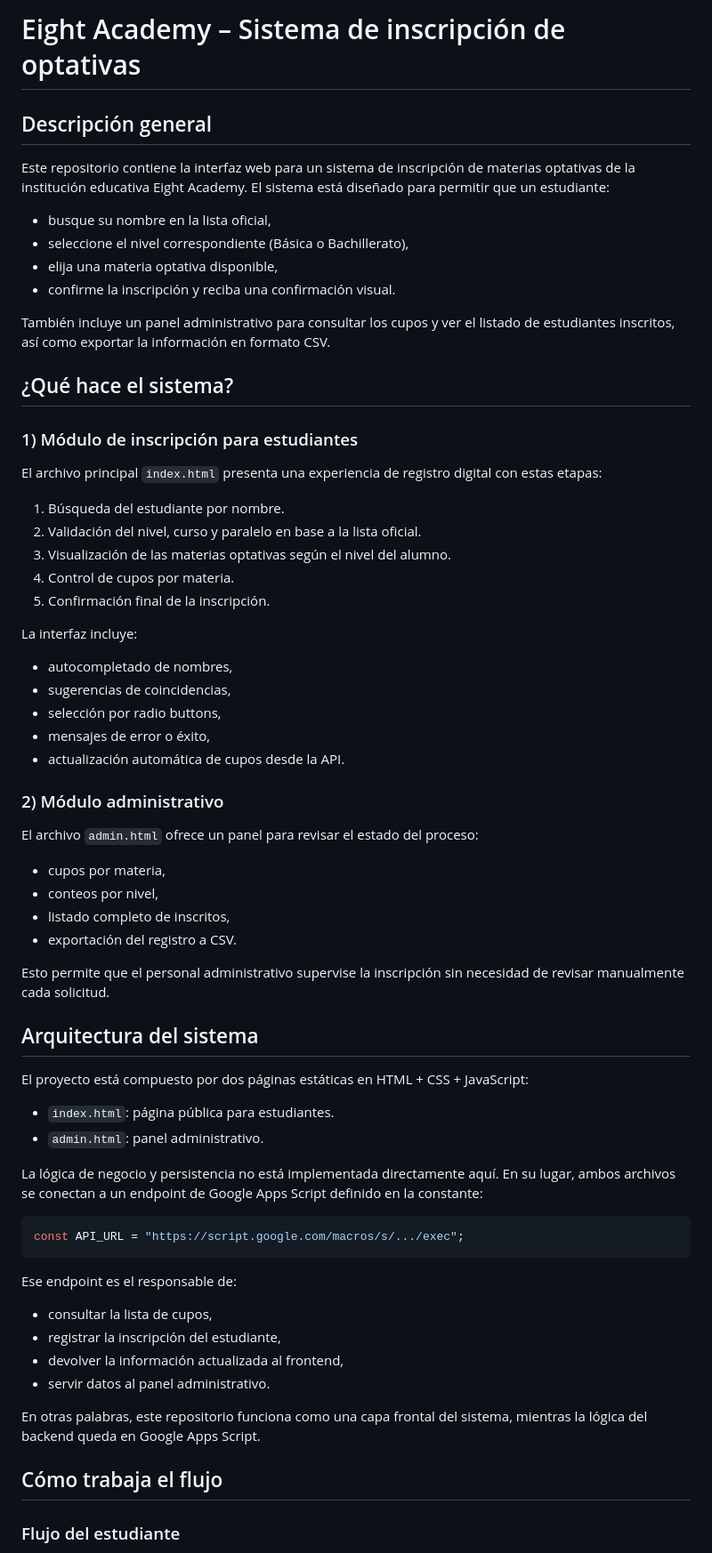
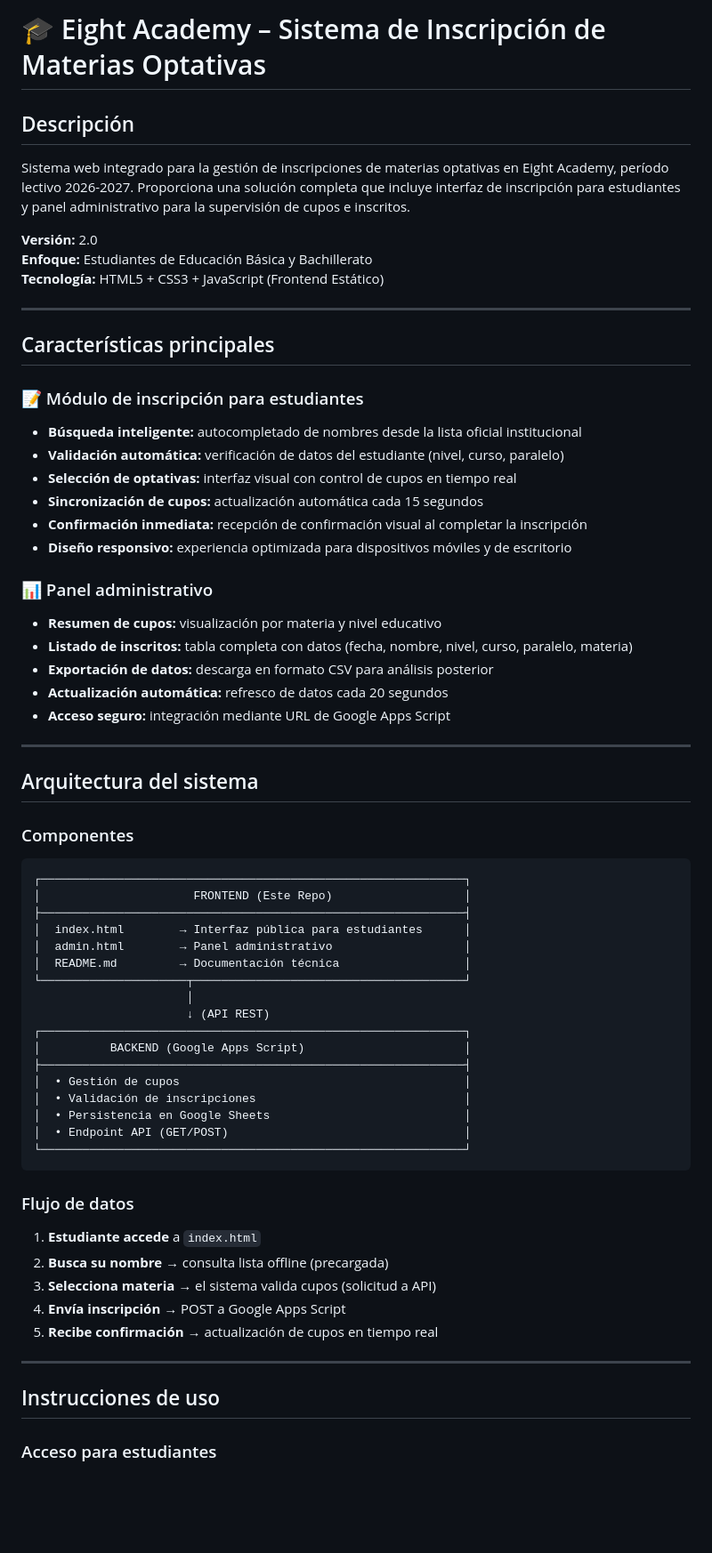
Before and after one commit to slddarias036-art/Opt_2526, a Markdown page: README.md, the part around one of its changes. Shown at 89% size. Rendered like a GitHub page; blank space fills up the shorter version.

Commit message:
Actualizar README con versión profesional, formal y concreta, incluye enlaces de acceso

````diff
--- a/README.md
+++ b/README.md
@@ -1,68 +1,71 @@
-# Eight Academy – Sistema de inscripción de optativas
+# 🎓 Eight Academy – Sistema de Inscripción de Materias Optativas
 
-## Descripción general
+## Descripción
 
-Este repositorio contiene la interfaz web para un sistema de inscripción de materias optativas de la institución educativa Eight Academy. El sistema está diseñado para permitir que un estudiante:
+Sistema web integrado para la gestión de inscripciones de materias optativas en Eight Academy, período lectivo 2026-2027. Proporciona una solución completa que incluye interfaz de inscripción para estudiantes y panel administrativo para la supervisión de cupos e inscritos.
 
-- busque su nombre en la lista oficial,
-- seleccione el nivel correspondiente (Básica o Bachillerato),
-- elija una materia optativa disponible,
-- confirme la inscripción y reciba una confirmación visual.
+**Versión:** 2.0
+**Enfoque:** Estudiantes de Educación Básica y Bachillerato
+**Tecnología:** HTML5 + CSS3 + JavaScript (Frontend Estático)
 
-También incluye un panel administrativo para consultar los cupos y ver el listado de estudiantes inscritos, así como exportar la información en formato CSV.
+---
 
-## ¿Qué hace el sistema?
+## Características principales
 
-### 1) Módulo de inscripción para estudiantes
-El archivo principal `index.html` presenta una experiencia de registro digital con estas etapas:
+### 📝 Módulo de inscripción para estudiantes
 
-1. Búsqueda del estudiante por nombre.
-2. Validación del nivel, curso y paralelo en base a la lista oficial.
-3. Visualización de las materias optativas según el nivel del alumno.
-4. Control de cupos por materia.
-5. Confirmación final de la inscripción.
+- **Búsqueda inteligente:** autocompletado de nombres desde la lista oficial institucional
+- **Validación automática:** verificación de datos del estudiante (nivel, curso, paralelo)
+- **Selección de optativas:** interfaz visual con control de cupos en tiempo real
+- **Sincronización de cupos:** actualización automática cada 15 segundos
+- **Confirmación inmediata:** recepción de confirmación visual al completar la inscripción
+- **Diseño responsivo:** experiencia optimizada para dispositivos móviles y de escritorio
 
-La interfaz incluye:
+### 📊 Panel administrativo
 
-- autocompletado de nombres,
-- sugerencias de coincidencias,
-- selección por radio buttons,
-- mensajes de error o éxito,
-- actualización automática de cupos desde la API.
+- **Resumen de cupos:** visualización por materia y nivel educativo
+- **Listado de inscritos:** tabla completa con datos (fecha, nombre, nivel, curso, paralelo, materia)
+- **Exportación de datos:** descarga en formato CSV para análisis posterior
+- **Actualización automática:** refresco de datos cada 20 segundos
+- **Acceso seguro:** integración mediante URL de Google Apps Script
 
-### 2) Módulo administrativo
-El archivo `admin.html` ofrece un panel para revisar el estado del proceso:
-
-- cupos por materia,
-- conteos por nivel,
-- listado completo de inscritos,
-- exportación del registro a CSV.
-
-Esto permite que el personal administrativo supervise la inscripción sin necesidad de revisar manualmente cada solicitud.
+---
 
 ## Arquitectura del sistema
 
-El proyecto está compuesto por dos páginas estáticas en HTML + CSS + JavaScript:
+### Componentes
 
-- `index.html`: página pública para estudiantes.
-- `admin.html`: panel administrativo.
-
-La lógica de negocio y persistencia no está implementada directamente aquí. En su lugar, ambos archivos se conectan a un endpoint de Google Apps Script definido en la constante:
-
-```javascript
-const API_URL = "https://script.google.com/macros/s/.../exec";
+```
+┌─────────────────────────────────────────────────────────────┐
+│                      FRONTEND (Este Repo)                   │
+├─────────────────────────────────────────────────────────────┤
+│  index.html        → Interfaz pública para estudiantes      │
+│  admin.html        → Panel administrativo                   │
+│  README.md         → Documentación técnica                  │
+└─────────────────────┬───────────────────────────────────────┘
+                      │
+                      ↓ (API REST)
+┌─────────────────────────────────────────────────────────────┐
+│          BACKEND (Google Apps Script)                       │
+├─────────────────────────────────────────────────────────────┤
+│  • Gestión de cupos                                         │
+│  • Validación de inscripciones                              │
+│  • Persistencia en Google Sheets                            │
+│  • Endpoint API (GET/POST)                                  │
+└─────────────────────────────────────────────────────────────┘
 ```
 
-Ese endpoint es el responsable de:
+### Flujo de datos
 
-- consultar la lista de cupos,
-- registrar la inscripción del estudiante,
-- devolver la información actualizada al frontend,
-- servir datos al panel administrativo.
+1. **Estudiante accede** a `index.html`
+2. **Busca su nombre** → consulta lista offline (precargada)
+3. **Selecciona materia** → el sistema valida cupos (solicitud a API)
+4. **Envía inscripción** → POST a Google Apps Script
+5. **Recibe confirmación** → actualización de cupos en tiempo real
 
-En otras palabras, este repositorio funciona como una capa frontal del sistema, mientras la lógica del backend queda en Google Apps Script.
+---
 
-## Cómo trabaja el flujo
+## Instrucciones de uso
 
-### Flujo del estudiante
+### Acceso para estudiantes
 
````
Also changed, not shown: other parts of README.md (+162 -59 lines).
